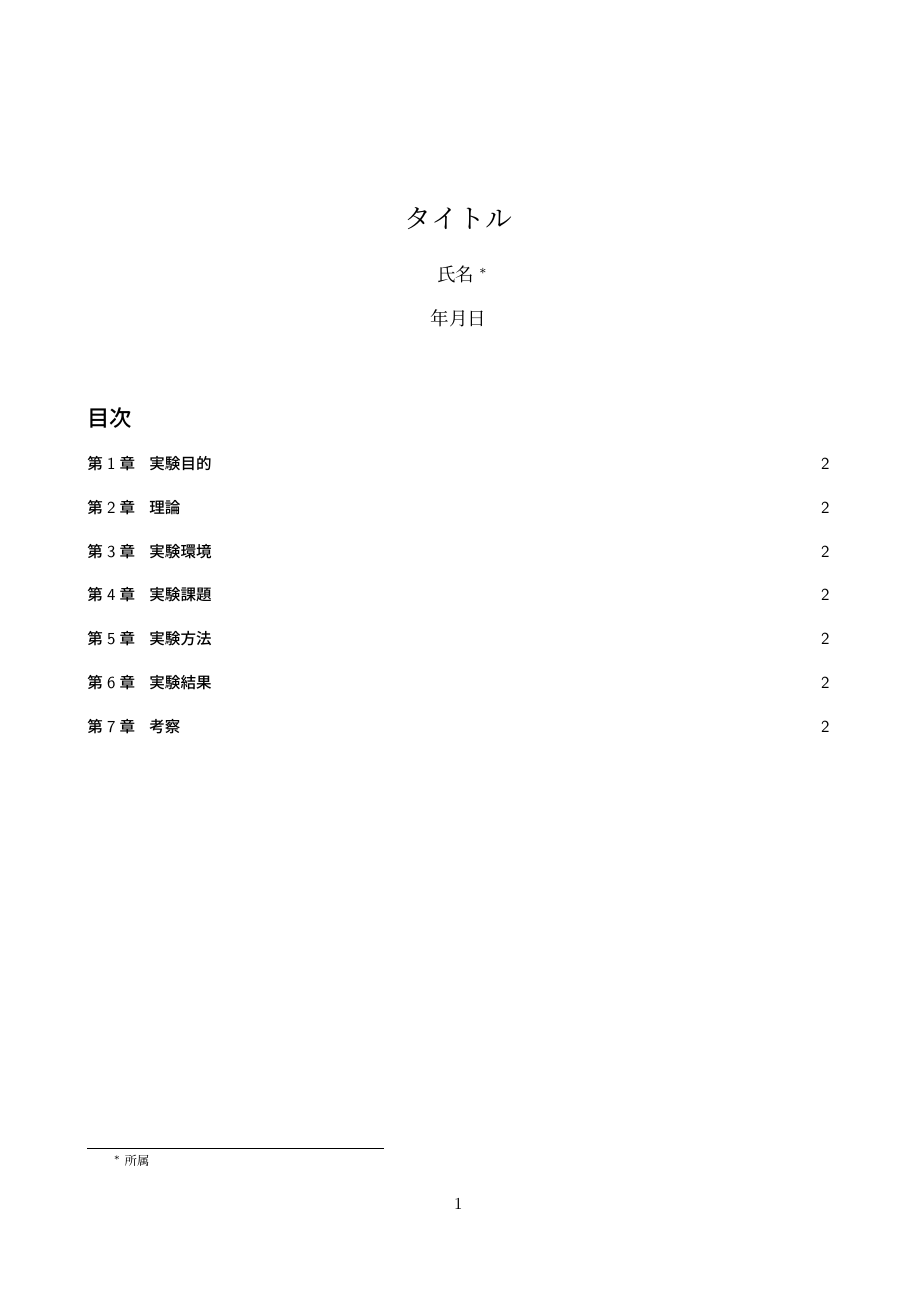
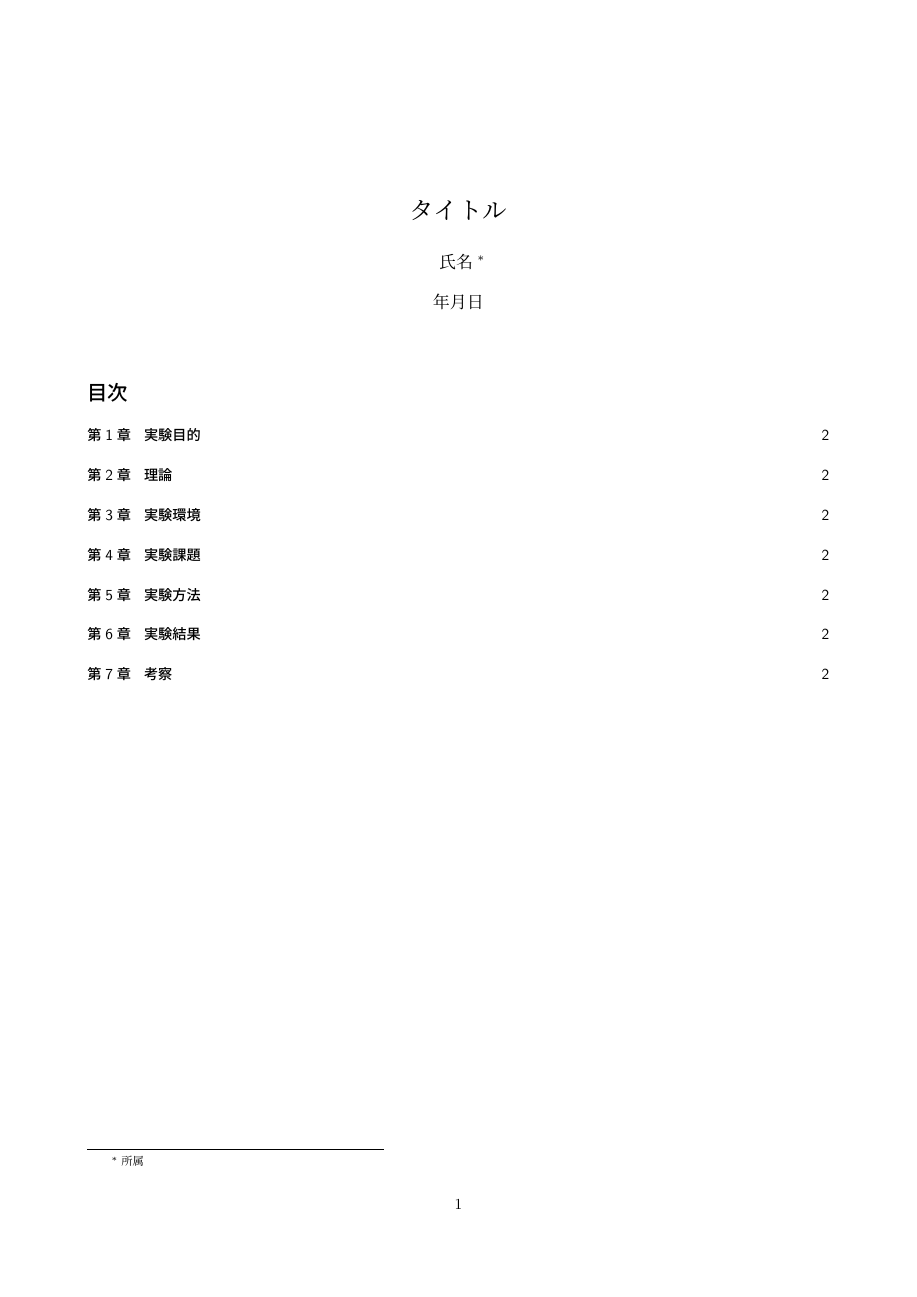
Before and after one commit to kyaoNK/tex-report-template, a LaTeX document (main.tex): page 1 of 2. Compiled offline with upLaTeX and dvipdfmx.

```diff
--- a/main.tex
+++ b/main.tex
@@ -1,29 +1,30 @@
-\documentclass[a4j,uplatex,dvipdfmx,11pt]{jsarticle}    % 文章クラスとオプション設定
+\documentclass[a4j,uplatex,dvipdfmx,10pt]{jsarticle}    % 文章クラスとオプション設定
 %%%%%%%%%% スタイル %%%%%%%%%%%%%%%%%%%%%%%%%%%%%%%%%%%%%%%%%%%%%%%%%%%%%%%%%%%%%%%%%%%%%%%%%%%%%%
+
+% 余白の調整
+\usepackage[top=30truemm,bottom=30truemm,left=20truemm,right=20truemm]{geometry}
 
 % 複数行コメント
 \usepackage{comment}
-
-% 余白の調整
-\usepackage[top=30truemm,bottom=30truemm,left=20truemm,right=20truemm]{geometry}
 
 % セクション設定
 \renewcommand{\presectionname}{第}
 \renewcommand{\postsectionname}{章}
 
-% 数式関連
+% 数式
 \usepackage{amsmath,amssymb,nccmath}    % 数式
-\usepackage{bm}         % ベクトルの太文字
+\usepackage{bm}         % ベクトル
 \newcommand{\alignref}[1]{\textbf{式(\ref{#1})}}    % 数式参照
 
-% 画像関連
+% 画像
 \usepackage{graphicx} % 画像
 \usepackage{here}% figureの位置調整
 \renewcommand{\figurename}{\textbf{Fig.}}    % 画像キャプション
 \newcommand{\figurenameref}[1]{\textbf{Fig.\ref{#1}}}   % 画像の参照を定義
 
-% 表設定
-\usepackage{multirow}   % 表の行の結合
+% 表
+\usepackage{multirow}   % 表の縦セルの結合
+\usepackage{multicol}   % 表の横セルの結合
 \usepackage{longtable}  % ページをまたぐ長い表
 \renewcommand{\tablename}{\textbf{Table.}}   % 表キャプション
 \newcommand{\tablenameref}[1]{\textbf{Table.\ref{#1}}}  % 表の参照を定義
```
